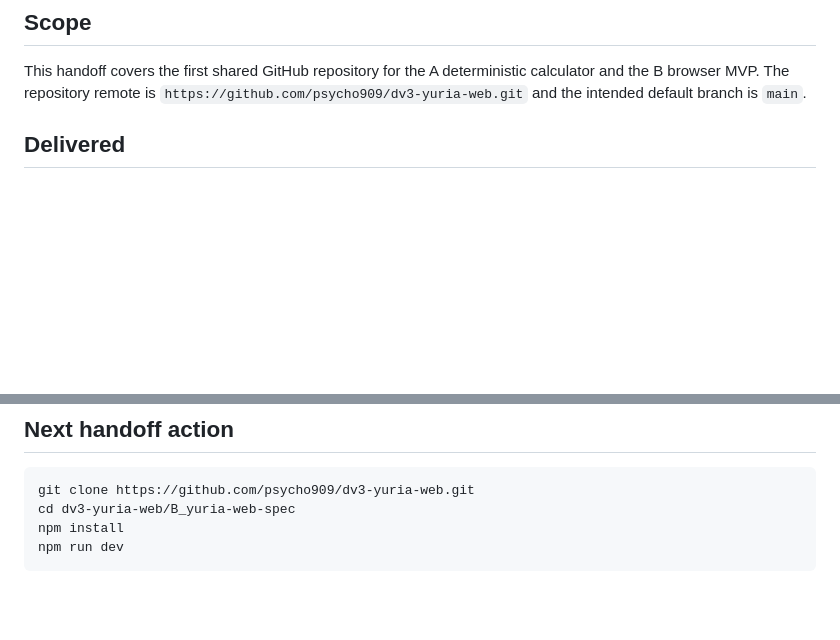
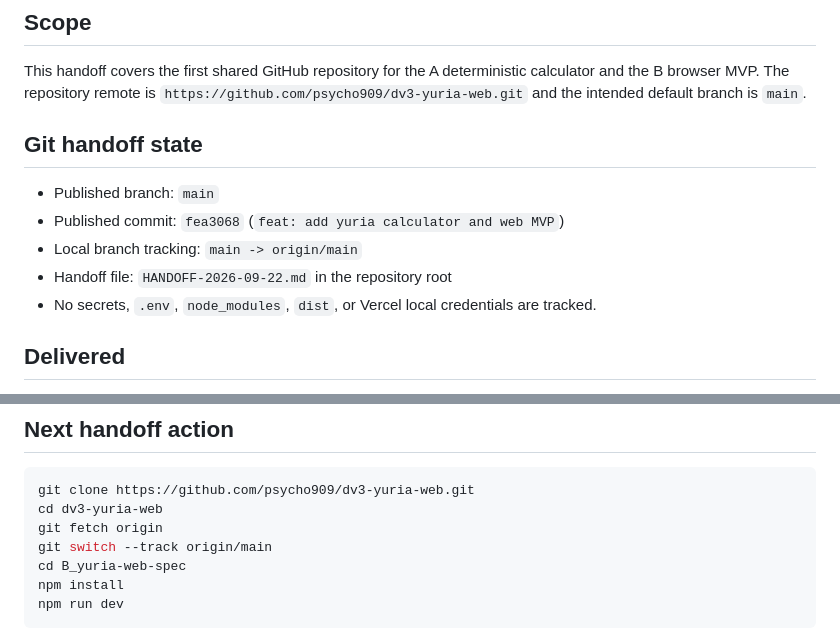
Before and after one commit to psycho909/dv3-yuria-web, a Markdown page: HANDOFF-2026-09-22.md, 2 parts joined by grey strips. GitHub-like rendering; blank space fills up the shorter version.

Commit message:
docs: add git and deployment handoff

````diff
--- a/HANDOFF-2026-09-22.md
+++ b/HANDOFF-2026-09-22.md
@@ -3,6 +3,14 @@
 ## Scope
 
 This handoff covers the first shared GitHub repository for the A deterministic calculator and the B browser MVP. The repository remote is `https://github.com/psycho909/dv3-yuria-web.git` and the intended default branch is `main`.
+
+## Git handoff state
+
+- Published branch: `main`
+- Published commit: `fea3068` (`feat: add yuria calculator and web MVP`)
+- Local branch tracking: `main -> origin/main`
+- Handoff file: `HANDOFF-2026-09-22.md` in the repository root
+- No secrets, `.env`, `node_modules`, `dist`, or Vercel local credentials are tracked.
 
 ## Delivered
 
@@ -49,7 +57,10 @@ The web smoke test rendered the title, 22-card catalog label, 1500 target, three
 
 ```powershell
 git clone https://github.com/psycho909/dv3-yuria-web.git
-cd dv3-yuria-web/B_yuria-web-spec
+cd dv3-yuria-web
+git fetch origin
+git switch --track origin/main
+cd B_yuria-web-spec
 npm install
 npm run dev
 ```
````
